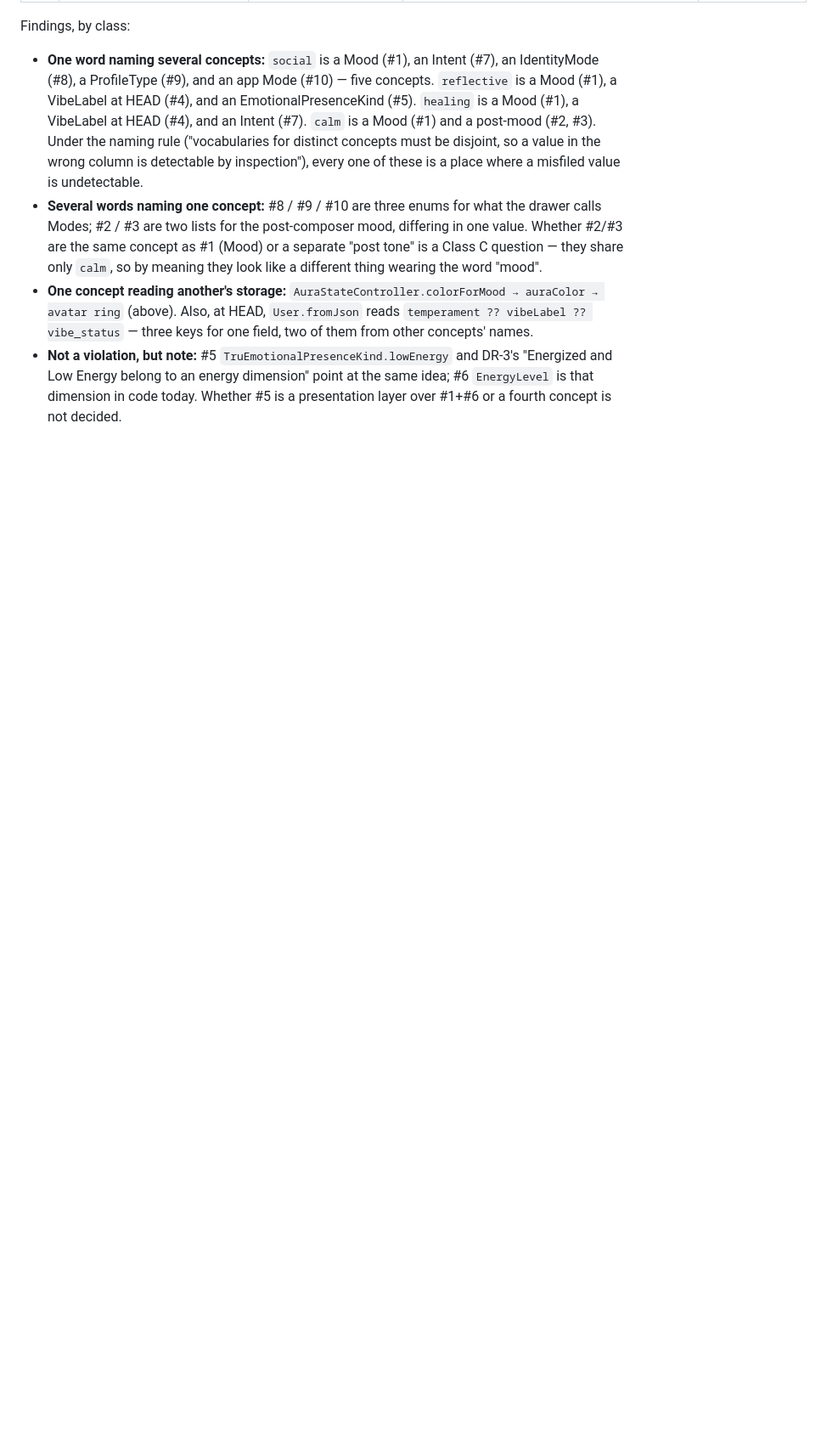
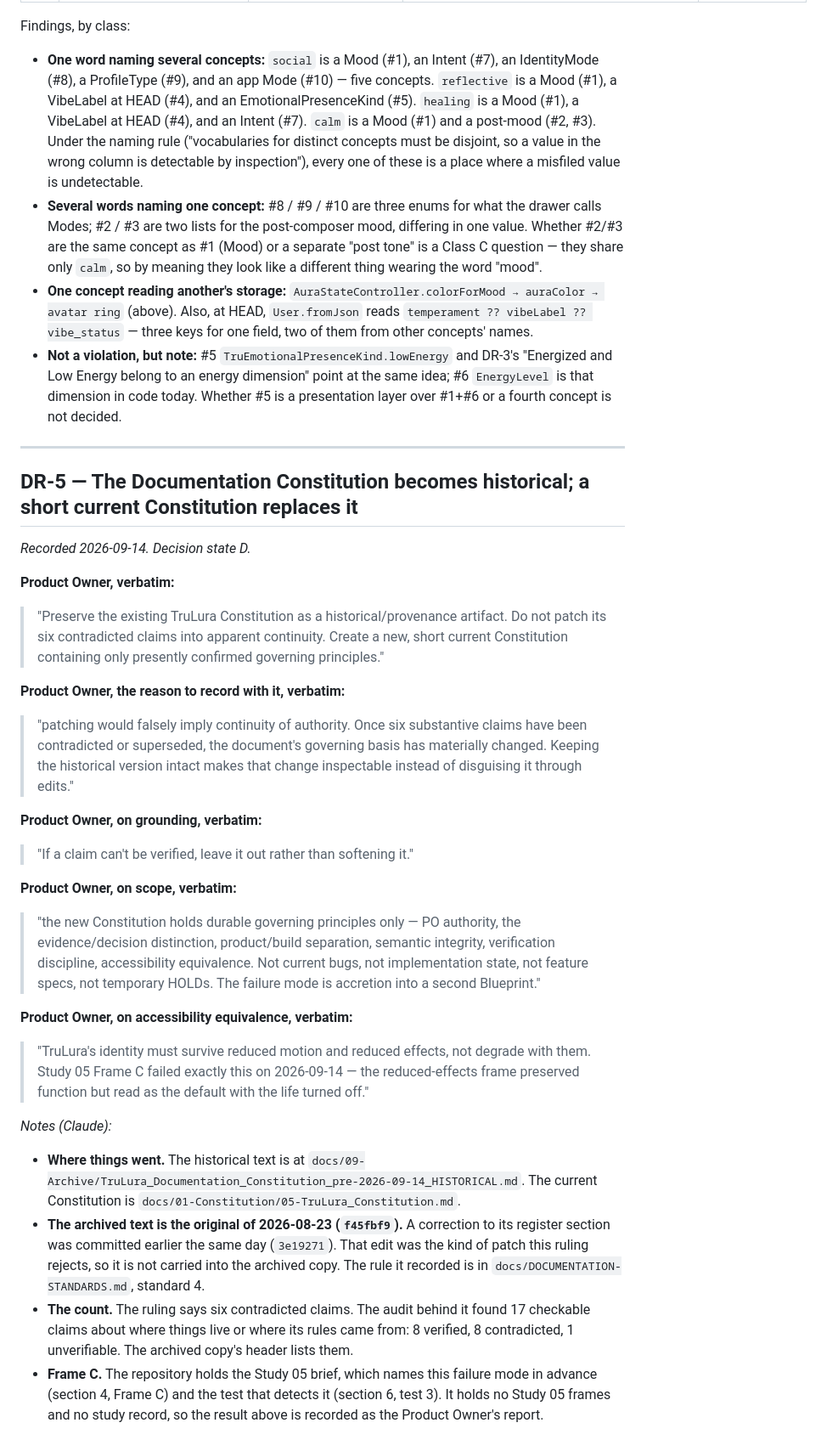
Before and after one commit to Darcell1208/trulura-starter, a Markdown page: docs/TruLura_PO_Decision_Record_2026-09-14.md, the part around the change. Shown at 85% size. Drawn GitHub-style; blank space fills up the shorter version.

```diff
--- a/docs/TruLura_PO_Decision_Record_2026-09-14.md
+++ b/docs/TruLura_PO_Decision_Record_2026-09-14.md
@@ -234,3 +234,36 @@ Findings, by class:
 - **Several words naming one concept:** #8 / #9 / #10 are three enums for what the drawer calls Modes; #2 / #3 are two lists for the post-composer mood, differing in one value. Whether #2/#3 are the same concept as #1 (Mood) or a separate "post tone" is a Class C question — they share only `calm`, so by meaning they look like a different thing wearing the word "mood".
 - **One concept reading another's storage:** `AuraStateController.colorForMood → auraColor → avatar ring` (above). Also, at HEAD, `User.fromJson` reads `temperament ?? vibeLabel ?? vibe_status` — three keys for one field, two of them from other concepts' names.
 - **Not a violation, but note:** #5 `TruEmotionalPresenceKind.lowEnergy` and DR-3's "Energized and Low Energy belong to an energy dimension" point at the same idea; #6 `EnergyLevel` is that dimension in code today. Whether #5 is a presentation layer over #1+#6 or a fourth concept is not decided.
+
+---
+
+## DR-5 — The Documentation Constitution becomes historical; a short current Constitution replaces it
+
+*Recorded 2026-09-14. Decision state D.*
+
+**Product Owner, verbatim:**
+
+> "Preserve the existing TruLura Constitution as a historical/provenance artifact. Do not patch its six contradicted claims into apparent continuity. Create a new, short current Constitution containing only presently confirmed governing principles."
+
+**Product Owner, the reason to record with it, verbatim:**
+
+> "patching would falsely imply continuity of authority. Once six substantive claims have been contradicted or superseded, the document's governing basis has materially changed. Keeping the historical version intact makes that change inspectable instead of disguising it through edits."
+
+**Product Owner, on grounding, verbatim:**
+
+> "If a claim can't be verified, leave it out rather than softening it."
+
+**Product Owner, on scope, verbatim:**
+
+> "the new Constitution holds durable governing principles only — PO authority, the evidence/decision distinction, product/build separation, semantic integrity, verification discipline, accessibility equivalence. Not current bugs, not implementation state, not feature specs, not temporary HOLDs. The failure mode is accretion into a second Blueprint."
+
+**Product Owner, on accessibility equivalence, verbatim:**
+
+> "TruLura's identity must survive reduced motion and reduced effects, not degrade with them. Study 05 Frame C failed exactly this on 2026-09-14 — the reduced-effects frame preserved function but read as the default with the life turned off."
+
+*Notes (Claude):*
+
+- **Where things went.** The historical text is at `docs/09-Archive/TruLura_Documentation_Constitution_pre-2026-09-14_HISTORICAL.md`. The current Constitution is `docs/01-Constitution/05-TruLura_Constitution.md`.
+- **The archived text is the original of 2026-08-23 (`f45fbf9`).** A correction to its register section was committed earlier the same day (`3e19271`). That edit was the kind of patch this ruling rejects, so it is not carried into the archived copy. The rule it recorded is in `docs/DOCUMENTATION-STANDARDS.md`, standard 4.
+- **The count.** The ruling says six contradicted claims. The audit behind it found 17 checkable claims about where things live or where its rules came from: 8 verified, 8 contradicted, 1 unverifiable. The archived copy's header lists them.
+- **Frame C.** The repository holds the Study 05 brief, which names this failure mode in advance (section 4, Frame C) and the test that detects it (section 6, test 3). It holds no Study 05 frames and no study record, so the result above is recorded as the Product Owner's report.
```
Also changed, not shown: docs/01-Constitution/05-TruLura_Documentation_Constitution.md (deleted, +0 -40 lines), docs/09-Archive/TruLura_Documentation_Constitution_pre-2026-09-14_HISTORICAL.md (added, +57 -0 lines).
